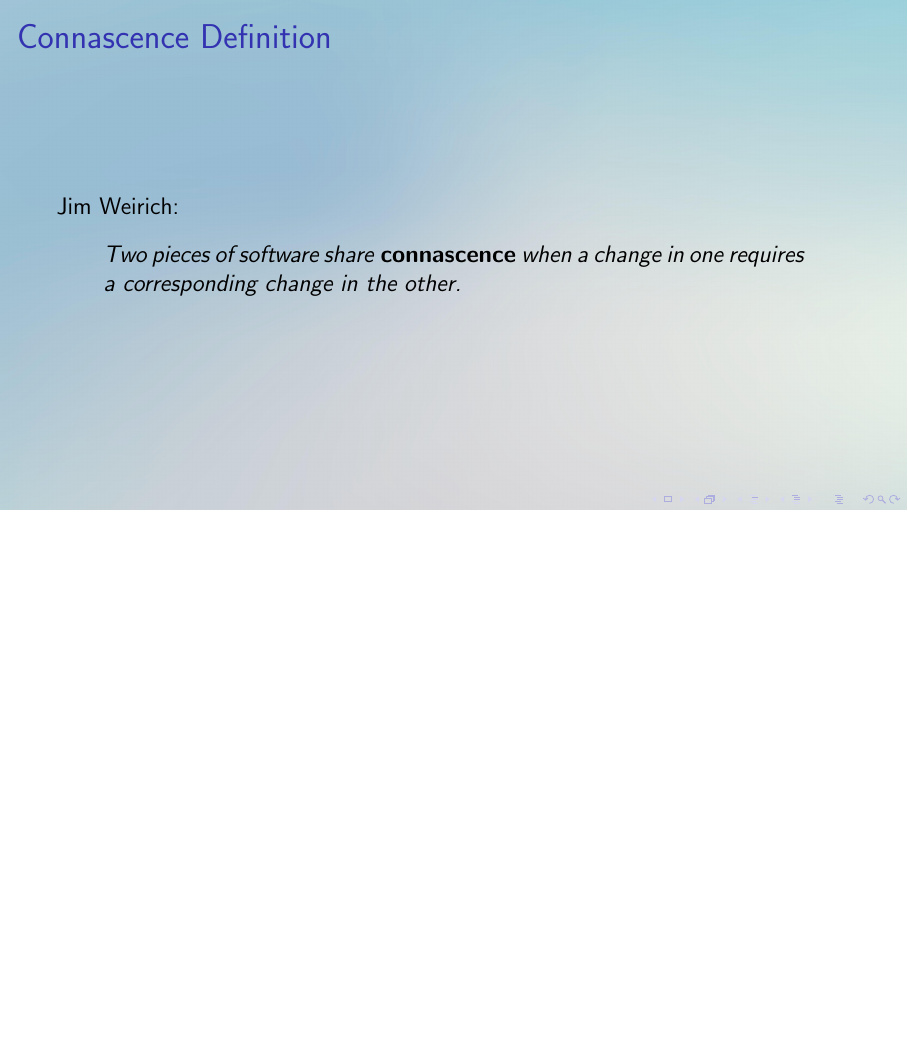
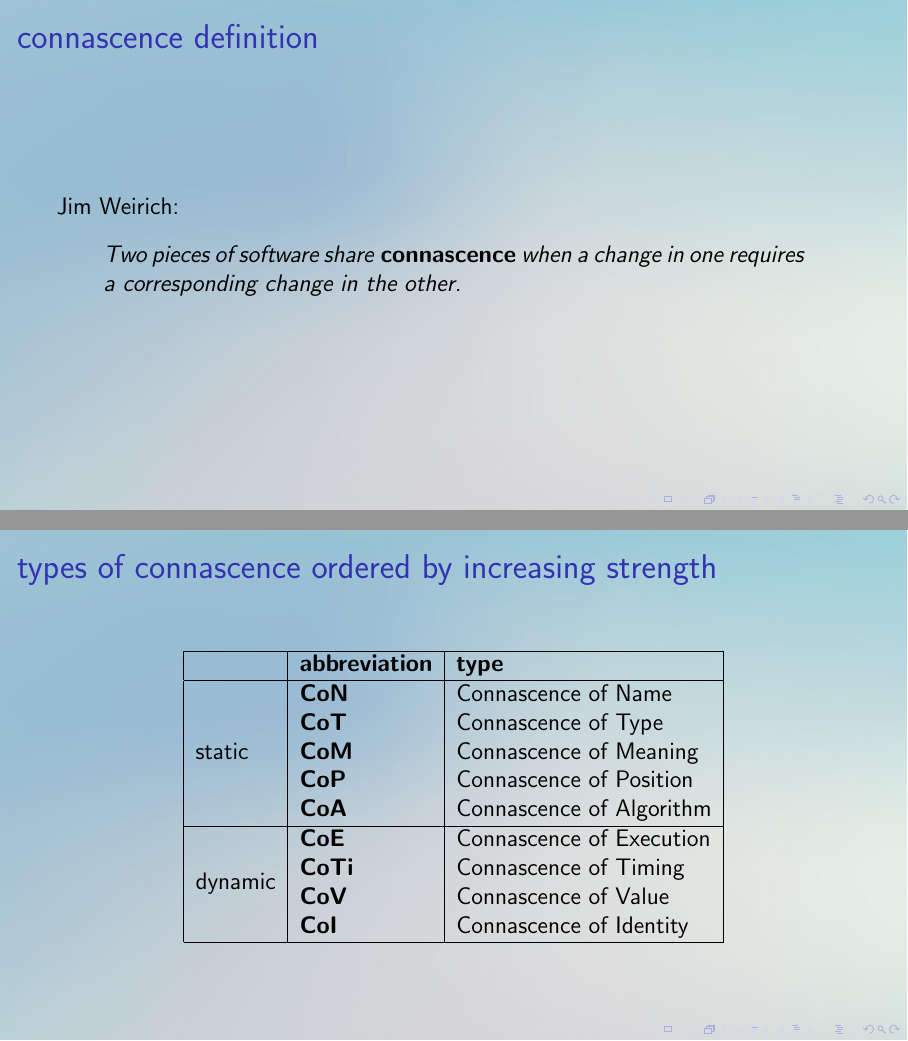
Before and after one commit to wedesoft/connascence, LaTeX slides (connascence.tex): page 5 of 5 before the commit and pages 5 and 6 of 6 after it, the two joined at a grey line, the shorter picture padded with empty space. Compiled offline with pdfLaTeX.

Commit message:
Add types of connascence

```diff
--- a/connascence.tex
+++ b/connascence.tex
@@ -1,14 +1,15 @@
 \documentclass[aspectratio=169,12pt]{beamer}
 \usepackage{graphicx} % For including graphics.
 \usepackage{hyperref} % For links.
+\usepackage{multirow}
 
-\title{Connascence}
+\title{connascence}
 \author{Jan Wedekind}
 \date{Wednesday, April 9th 2025}
 
 \hypersetup{
-   pdftitle          = {Connascence},
-   pdfsubject        = {Short presentation about Connascence},
+   pdftitle          = {connascence},
+   pdfsubject        = {short presentation about connascence},
    pdfauthor         = {Jan Wedekind},
    pdfkeywords       = {software, quality, metric, engineering},
    pdfcreator        = {okular},
@@ -33,25 +34,43 @@
 \end{frame}
 
 \begin{frame}
-  \frametitle{Talk(s) by Jim Weirich}
+  \frametitle{talk(s) by Jim Weirich}
   \begin{center}
     \href{https://www.youtube.com/watch?v=q85rdBMe9GY}{\includegraphics[height=.8\textheight]{weirich}}
   \end{center}
 \end{frame}
 
 \begin{frame}
-  \frametitle{Book by Meilir Page-Jones}
+  \frametitle{book by Meilir Page-Jones}
   \begin{center}
     \includegraphics[height=.8\textheight]{meilir}
   \end{center}
 \end{frame}
 
 \begin{frame}
-  \frametitle{Connascence Definition}
+  \frametitle{connascence definition}
   Jim Weirich:\bigskip\\
   \begin{quote}
     Two pieces of software share \textbf{connascence} when a change in one requires a corresponding change in the other.
   \end{quote}
 \end{frame}
 
+\begin{frame}
+  \frametitle{types of connascence ordered by increasing strength}
+  \begin{center}
+    \begin{tabular}{|l|l|l|}\hline
+      & \textbf{abbreviation}  & \textbf{type} \\\hline
+      \multirow{5}{*}{static}  & \textbf{CoN}  & Connascence of Name\\
+      & \textbf{CoT}  & Connascence of Type\\
+      & \textbf{CoM}  & Connascence of Meaning\\
+      & \textbf{CoP}  & Connascence of Position\\
+      & \textbf{CoA}  & Connascence of Algorithm\\\hline
+      \multirow{4}{*}{dynamic} & \textbf{CoE}  & Connascence of Execution\\
+      & \textbf{CoTi} & Connascence of Timing\\
+      & \textbf{CoV}  & Connascence of Value\\
+      & \textbf{CoI}  & Connascence of Identity\\\hline
+    \end{tabular}
+  \end{center}
+\end{frame}
+
 \end{document}
```
Also changed, not shown: connascence.tex (2 more changed lines).
